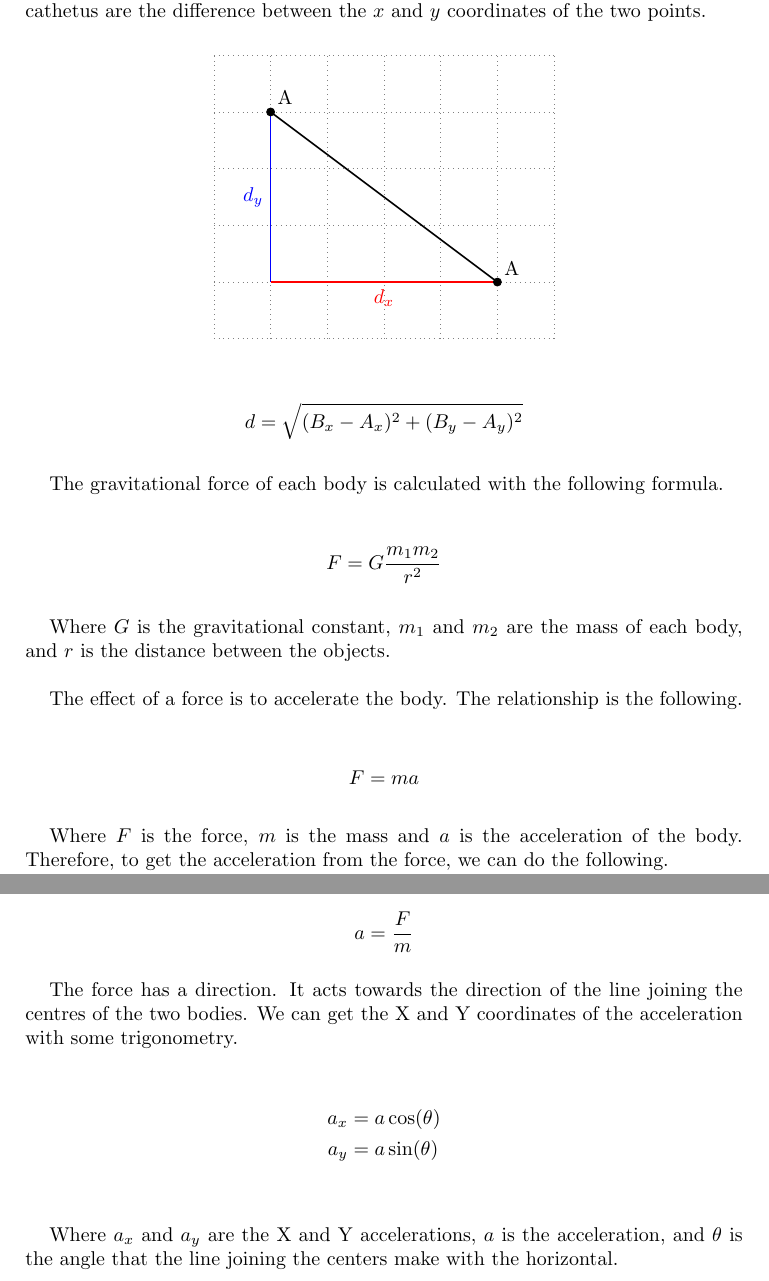
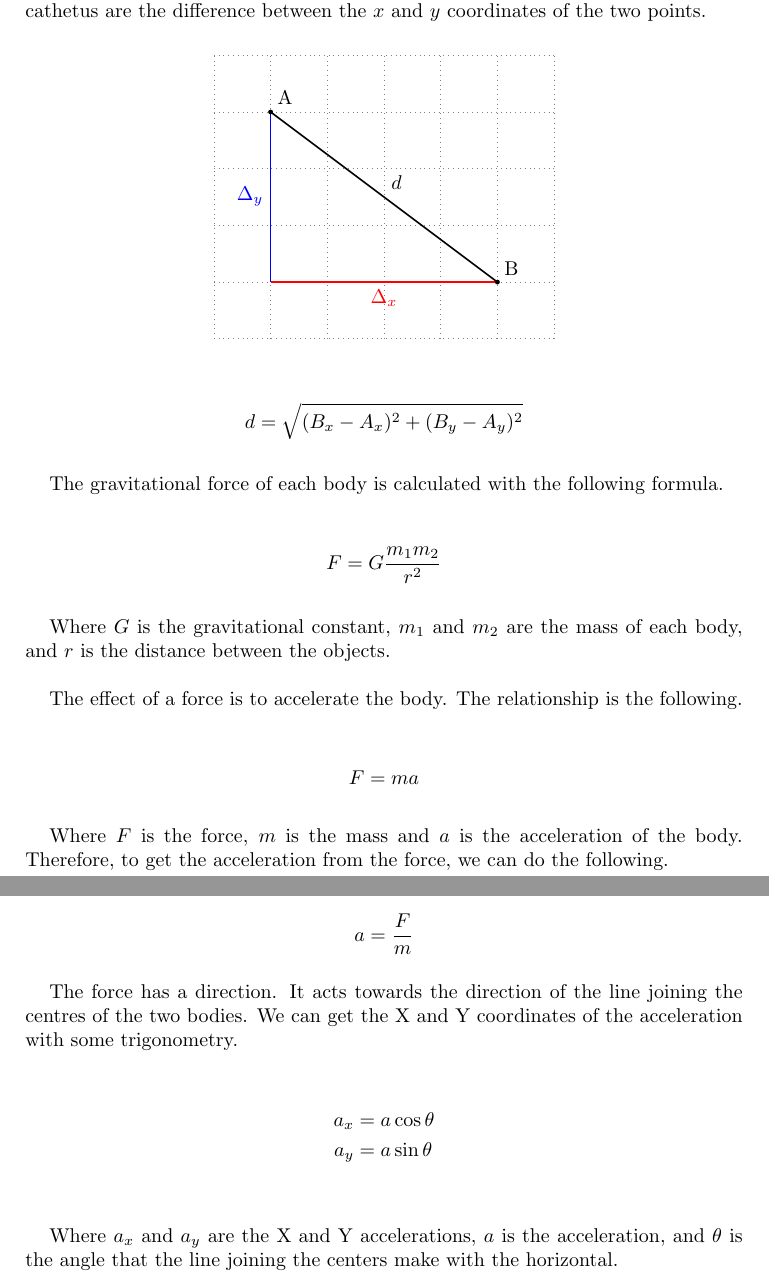
Before and after one commit to 8dcc/scratch, a LaTeX paper (LaTeX/math/math.tex): two parts of pages 1 and 2 of 2, joined at a grey line, cut so that both start at the same text. Compiled offline with pdfLaTeX.

Commit message:
Use $...$ instead of \(...\), use tikz coordinates

```diff
--- a/LaTeX/math/math.tex
+++ b/LaTeX/math/math.tex
@@ -26,17 +26,26 @@
 Simple scratch file for testing math in \LaTeX.
 
 The distance between two points is the hypotenuse of a right triangle whose two
-cathetus are the difference between the \(x\) and \(y\) coordinates of the two
+cathetus are the difference between the $x$ and $y$ coordinates of the two
 points.
 
 % NOTE: Environment defined above
 \begin{tikzpicturecenter}
+  % Coordinates of circles
+  \coordinate (a) at (1,4);
+  \coordinate (b) at (5,1);
+
+  % Grid
   \draw[thin, gray, dotted] (0,0) grid (6,5);
-  \draw[thick] (1,4) -- (5,1);
-  \draw[thick, blue] (1,1) -- (1,4) node[pos=0.5, left]{\(d_y\)};
-  \draw[thick, red] (1,1) -- (5,1) node[pos=0.5, below]{\(d_x\)};
-  \filldraw (1,4) circle (2pt) node[above right]{A};
-  \filldraw (5,1) circle (2pt) node[above right]{A};
+
+  % Lines
+  \draw[thick] (a) -- (b) node[pos=0.5, above right]{$d$};
+  \draw[thick, blue] (1,1) -- (a) node[pos=0.5, left]{$\Delta_y$};
+  \draw[thick, red] (1,1) -- (b) node[pos=0.5, below]{$\Delta_x$};
+
+  % Points in centers
+  \filldraw (a) circle (1pt) node[above right]{A};
+  \filldraw (b) circle (1pt) node[above right]{B};
 \end{tikzpicturecenter}
 
 \begin{displaymath}
@@ -49,8 +58,8 @@ The gravitational force of each body is calculated with the following formula.
   F = G \frac{m_1m_2}{r^2}
 \end{displaymath}
 
-Where \(G\) is the gravitational constant, \(m_1\) and \(m_2\) are the mass of
-each body, and \(r\) is the distance between the objects.
+Where $G$ is the gravitational constant, $m_1$ and $m_2$ are the mass of
+each body, and $r$ is the distance between the objects.
 
 The effect of a force is to accelerate the body. The relationship is the
 following.
@@ -59,7 +68,7 @@ following.
   F = m a
 \end{displaymath}
 
-Where \(F\) is the force, \(m\) is the mass and \(a\) is the acceleration of
+Where $F$ is the force, $m$ is the mass and $a$ is the acceleration of
 the body. Therefore, to get the acceleration from the force, we can do the
 following.
 
@@ -72,12 +81,12 @@ the centres of the two bodies. We can get the X and Y coordinates of the
 acceleration with some trigonometry.
 
 \begin{align*}
-  a_x &= a \cos(\theta) \\
-  a_y &= a \sin(\theta) \\
+  a_x &= a \cos \theta \\
+  a_y &= a \sin \theta \\
 \end{align*}
 
-Where \(a_x\) and \(a_y\) are the X and Y accelerations, \(a\) is the
-acceleration, and \(\theta\) is the angle that the line joining the centers make
+Where $a_x$ and $a_y$ are the X and Y accelerations, $a$ is the
+acceleration, and $\theta$ is the angle that the line joining the centers make
 with the horizontal.
 
 \end{document}
```
